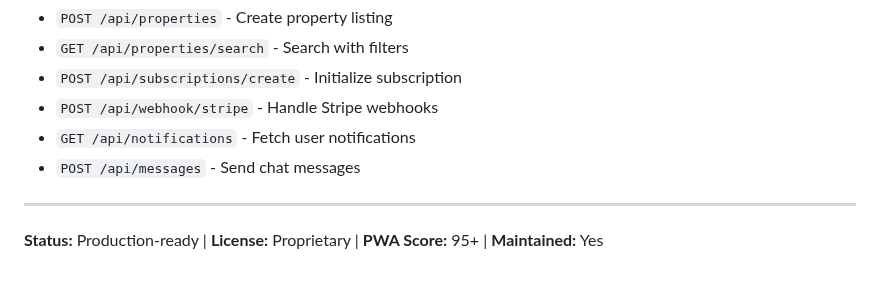
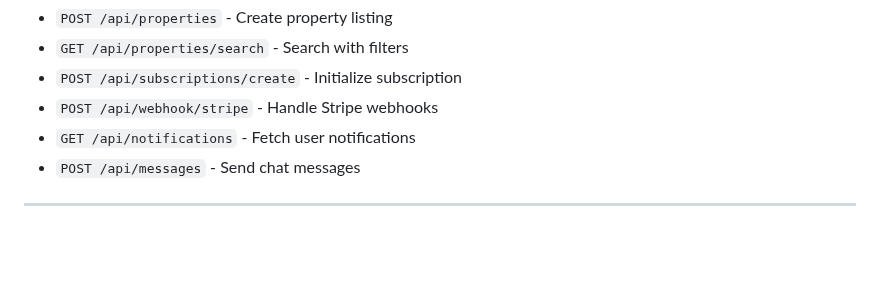
Before and after one commit to muqtada158/Investors-Unite, a Markdown page: README.md, the part around the change. GitHub-like rendering; blank space fills up the shorter version.

```diff
--- a/README.md
+++ b/README.md
@@ -199,5 +199,3 @@ php artisan pwa:generate
 - `POST /api/messages` - Send chat messages
 
 ---
-
-**Status:** Production-ready | **License:** Proprietary | **PWA Score:** 95+ | **Maintained:** Yes
```
